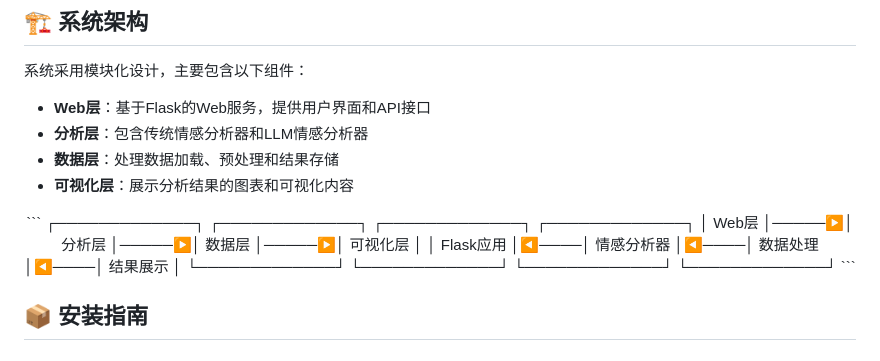
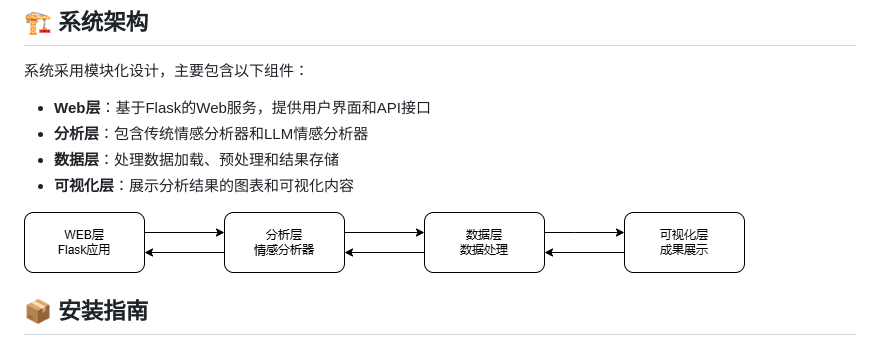
Before and after one commit to charlesilcn/Emotion-LLM, a Markdown page: README.md, the part around the change. Rendered like a GitHub page; pictures changed too: Flow_CN.drawio.png (added).

````diff
--- a/README.md
+++ b/README.md
@@ -59,14 +59,7 @@
 - **数据层**：处理数据加载、预处理和结果存储
 - **可视化层**：展示分析结果的图表和可视化内容
 
-<div align="center">
-```
-┌─────────────┐      ┌─────────────┐      ┌─────────────┐      ┌─────────────┐
-│   Web层     │─────▶│   分析层    │─────▶│   数据层    │─────▶│ 可视化层    │
-│  Flask应用  │◀────│ 情感分析器  │◀────│ 数据处理    │◀────│ 结果展示    │
-└─────────────┘      └─────────────┘      └─────────────┘      └─────────────┘
-```
-</div>
+![系统架构图](Flow_CN.drawio.png)
 
 ## 📦 安装指南
 
````
Also changed, not shown: README_EN.md (+1 -8 lines), Flow_EN.drawio.png (added).
